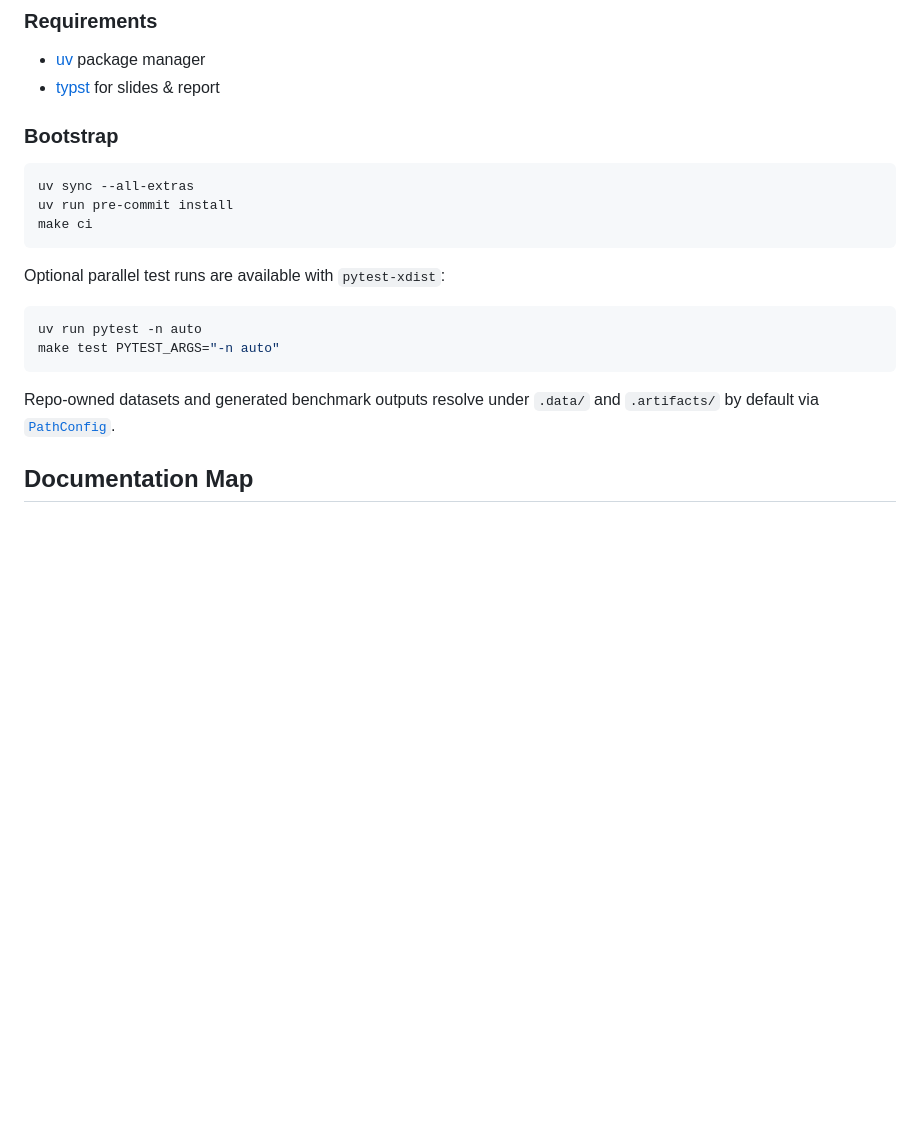
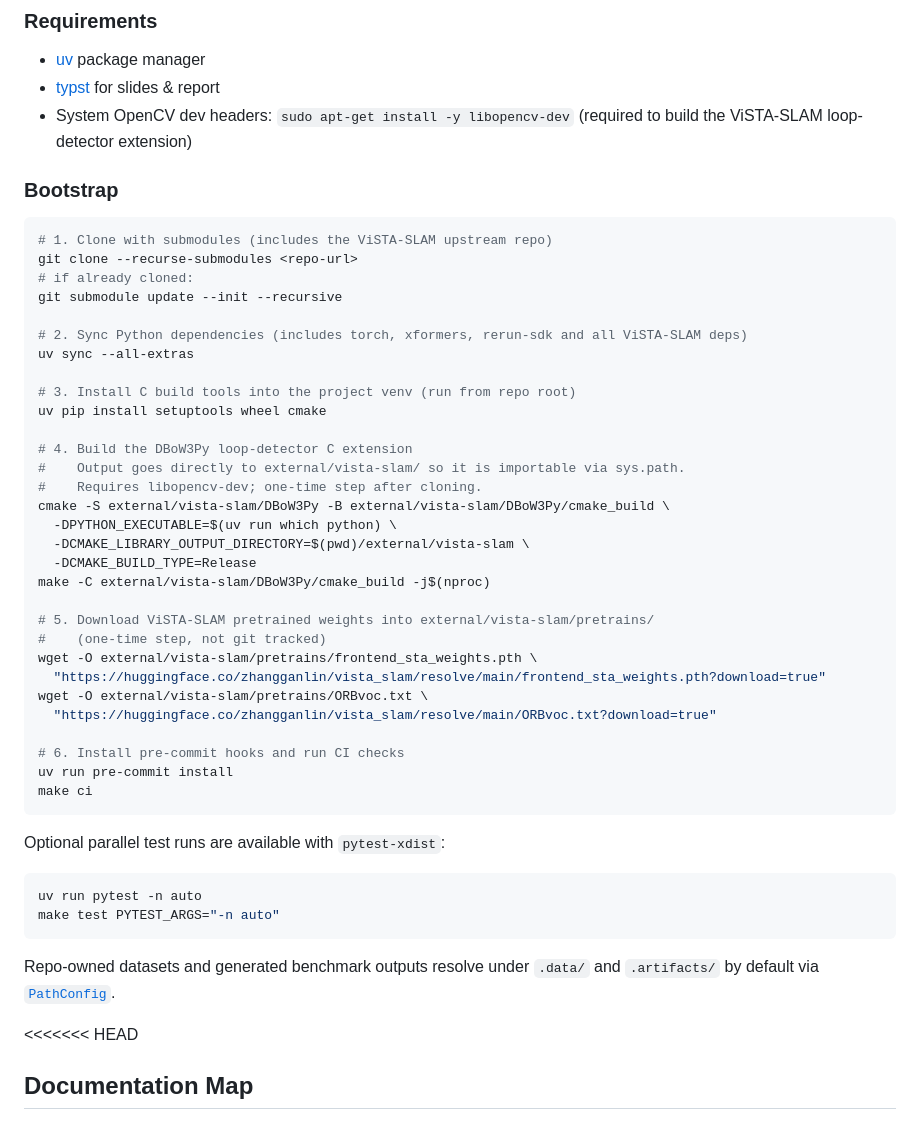
Before and after one commit to JanDuchscherer104/prml-vslam, a Markdown page: README.md, the part around one of its changes. GitHub-like rendering; blank space fills up the shorter version.

Commit message:
docs: add vista-slam setup and usage to README

````diff
--- a/README.md
+++ b/README.md
@@ -10,11 +10,39 @@ The rendered [final report](docs/report/main.typ) and [update-meeting slides](do
 
 - [uv](https://docs.astral.sh/uv/getting-started/installation/) package manager
 - [typst](https://typst.app/open-source/#download) for slides & report
+- System OpenCV dev headers: `sudo apt-get install -y libopencv-dev` (required to build the ViSTA-SLAM loop-detector extension)
 
 ### Bootstrap
 
 ```bash
+# 1. Clone with submodules (includes the ViSTA-SLAM upstream repo)
+git clone --recurse-submodules <repo-url>
+# if already cloned:
+git submodule update --init --recursive
+
+# 2. Sync Python dependencies (includes torch, xformers, rerun-sdk and all ViSTA-SLAM deps)
 uv sync --all-extras
+
+# 3. Install C build tools into the project venv (run from repo root)
+uv pip install setuptools wheel cmake
+
+# 4. Build the DBoW3Py loop-detector C extension
+#    Output goes directly to external/vista-slam/ so it is importable via sys.path.
+#    Requires libopencv-dev; one-time step after cloning.
+cmake -S external/vista-slam/DBoW3Py -B external/vista-slam/DBoW3Py/cmake_build \
+  -DPYTHON_EXECUTABLE=$(uv run which python) \
+  -DCMAKE_LIBRARY_OUTPUT_DIRECTORY=$(pwd)/external/vista-slam \
+  -DCMAKE_BUILD_TYPE=Release
+make -C external/vista-slam/DBoW3Py/cmake_build -j$(nproc)
+
+# 5. Download ViSTA-SLAM pretrained weights into external/vista-slam/pretrains/
+#    (one-time step, not git tracked)
+wget -O external/vista-slam/pretrains/frontend_sta_weights.pth \
+  "https://huggingface.co/zhangganlin/vista_slam/resolve/main/frontend_sta_weights.pth?download=true"
+wget -O external/vista-slam/pretrains/ORBvoc.txt \
+  "https://huggingface.co/zhangganlin/vista_slam/resolve/main/ORBvoc.txt?download=true"
+
+# 6. Install pre-commit hooks and run CI checks
 uv run pre-commit install
 make ci
 ```
@@ -28,6 +56,7 @@ make test PYTEST_ARGS="-n auto"
 
 Repo-owned datasets and generated benchmark outputs resolve under `.data/` and `.artifacts/` by default via [`PathConfig`](src/prml_vslam/utils/path_config.py).
 
+<<<<<<< HEAD
 ## Documentation Map
 
 - `README.md`
````
Also changed, not shown: other parts of README.md (+25 -0 lines).
